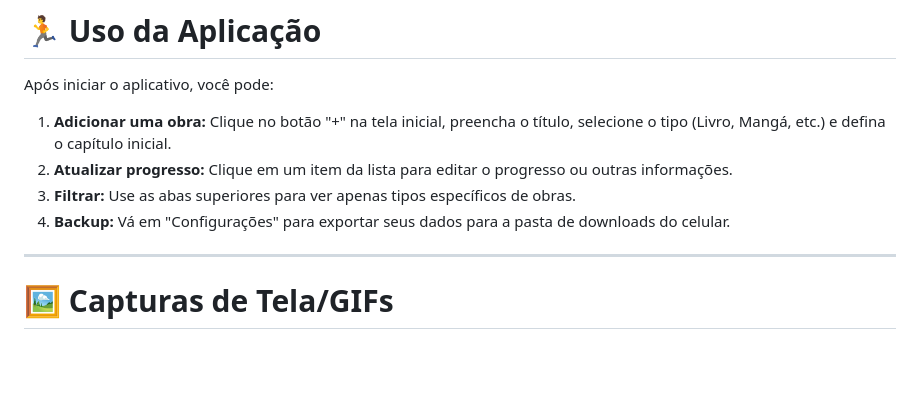
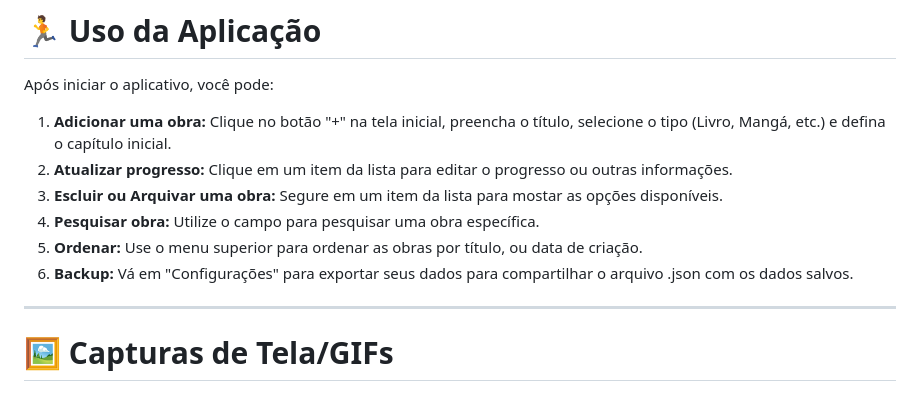
Before and after one commit to MatheusWDB/onde-parei, a Markdown page: README.md, the part around the change. Drawn GitHub-style; blank space fills up the shorter version.

Commit message:
Update README with new features and instructions

```diff
--- a/README.md
+++ b/README.md
@@ -82,8 +82,10 @@ Após iniciar o aplicativo, você pode:
 
 1. **Adicionar uma obra:** Clique no botão "+" na tela inicial, preencha o título, selecione o tipo (Livro, Mangá, etc.) e defina o capítulo inicial.
 2. **Atualizar progresso:** Clique em um item da lista para editar o progresso ou outras informações.
-3. **Filtrar:** Use as abas superiores para ver apenas tipos específicos de obras.
-4. **Backup:** Vá em "Configurações" para exportar seus dados para a pasta de downloads do celular.
+3. **Escluir ou Arquivar uma obra:** Segure em um item da lista para mostar as opções disponíveis.
+4. **Pesquisar obra:** Utilize o campo para pesquisar uma obra específica.
+5. **Ordenar:** Use o menu superior para ordenar as obras por título, ou data de criação.
+6. **Backup:** Vá em "Configurações" para exportar seus dados para compartilhar o arquivo .json com os dados salvos.
 ________________________________________
 # 🖼️ Capturas de Tela/GIFs
 | Home Screen | Add/Update Work | Settings |
```
